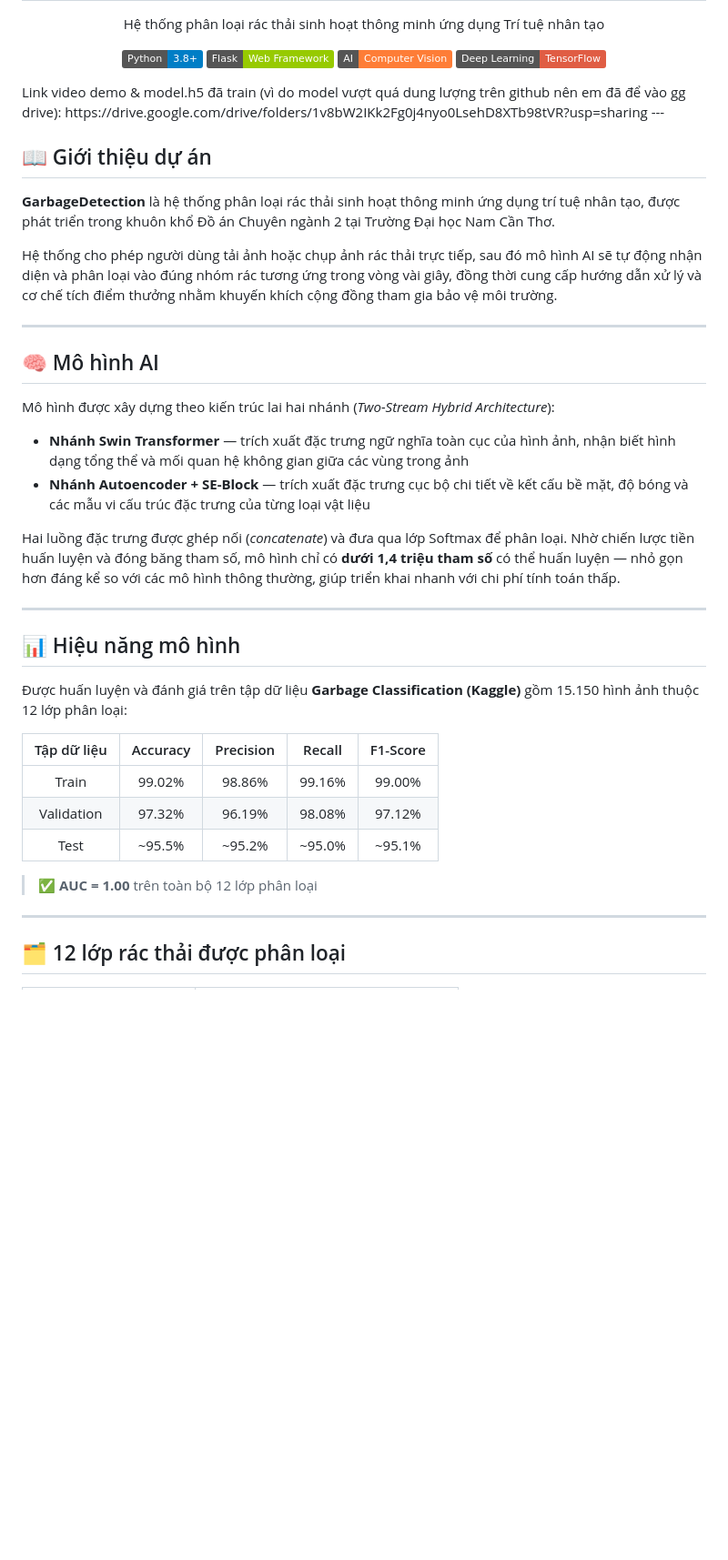
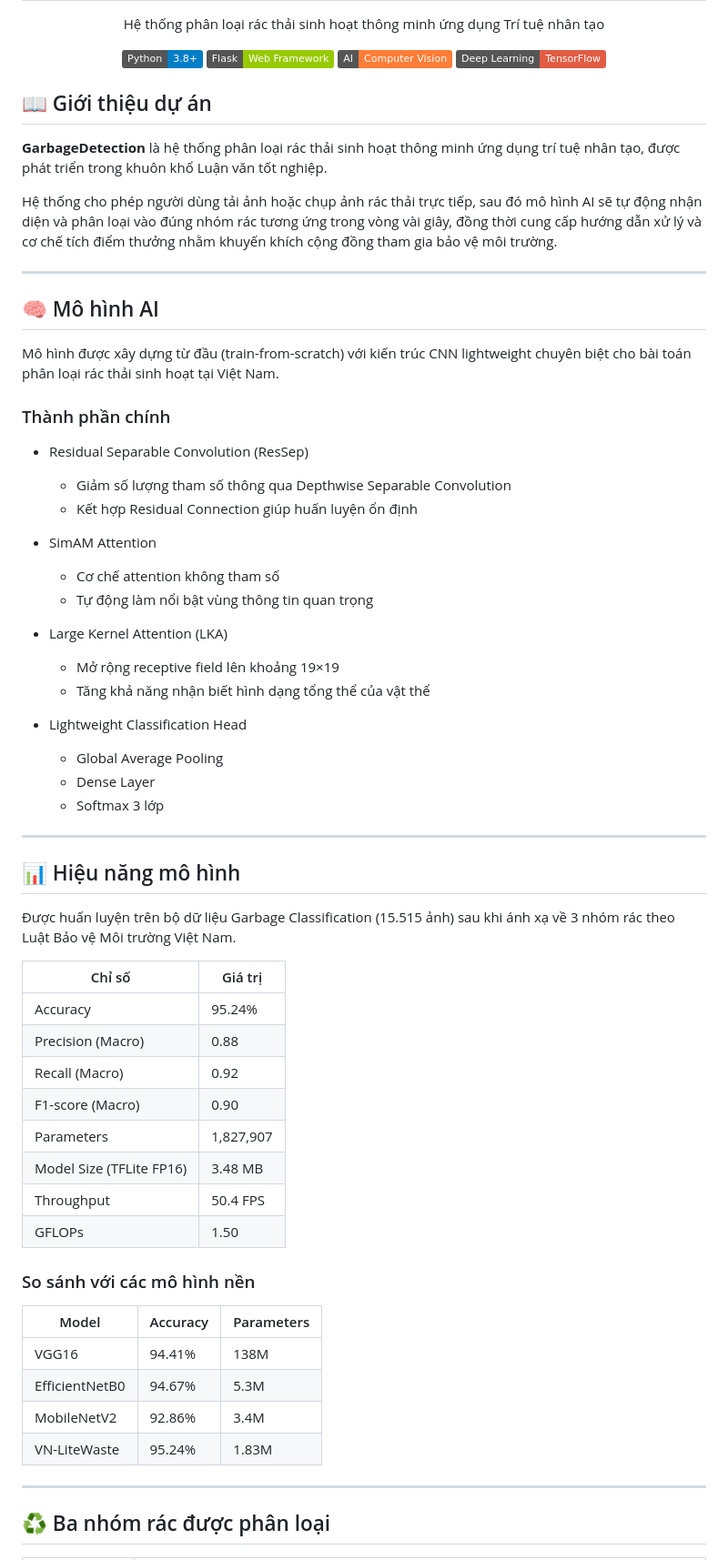
Before and after one commit to HnganNguyen/GarbageDetection, a Markdown page: README.md, the part around one of its changes. Shown at 91% size. Drawn GitHub-style; badges without logos; blank space fills up the shorter version.

Commit message:
Update README.md content

```diff
--- a/README.md
+++ b/README.md
@@ -10,12 +10,11 @@
   <img src="https://img.shields.io/badge/AI-Computer%20Vision-orange">
   <img src="https://img.shields.io/badge/Deep%20Learning-TensorFlow-red">
 </p>
-Link video demo & model.h5 đã train (vì do model vượt quá dung lượng trên github nên em đã để vào gg drive): https://drive.google.com/drive/folders/1v8bW2IKk2Fg0j4nyo0LsehD8XTb98tVR?usp=sharing
----
+
 
 ## 📖 Giới thiệu dự án
 
-**GarbageDetection** là hệ thống phân loại rác thải sinh hoạt thông minh ứng dụng trí tuệ nhân tạo, được phát triển trong khuôn khổ Đồ án Chuyên ngành 2 tại Trường Đại học Nam Cần Thơ.
+**GarbageDetection** là hệ thống phân loại rác thải sinh hoạt thông minh ứng dụng trí tuệ nhân tạo, được phát triển trong khuôn khổ Luận văn tốt nghiệp.
 
 Hệ thống cho phép người dùng tải ảnh hoặc chụp ảnh rác thải trực tiếp, sau đó mô hình AI sẽ tự động nhận diện và phân loại vào đúng nhóm rác tương ứng trong vòng vài giây, đồng thời cung cấp hướng dẫn xử lý và cơ chế tích điểm thưởng nhằm khuyến khích cộng đồng tham gia bảo vệ môi trường.
 
@@ -23,28 +22,54 @@ Hệ thống cho phép người dùng tải ảnh hoặc chụp ảnh rác thả
 
 ## 🧠 Mô hình AI
 
-Mô hình được xây dựng theo kiến trúc lai hai nhánh (*Two-Stream Hybrid Architecture*):
+Mô hình được xây dựng từ đầu (train-from-scratch) với kiến trúc CNN lightweight chuyên biệt cho bài toán phân loại rác thải sinh hoạt tại Việt Nam.
 
-- **Nhánh Swin Transformer** — trích xuất đặc trưng ngữ nghĩa toàn cục của hình ảnh, nhận biết hình dạng tổng thể và mối quan hệ không gian giữa các vùng trong ảnh
-- **Nhánh Autoencoder + SE-Block** — trích xuất đặc trưng cục bộ chi tiết về kết cấu bề mặt, độ bóng và các mẫu vi cấu trúc đặc trưng của từng loại vật liệu
+### Thành phần chính
 
-Hai luồng đặc trưng được ghép nối (*concatenate*) và đưa qua lớp Softmax để phân loại. Nhờ chiến lược tiền huấn luyện và đóng băng tham số, mô hình chỉ có **dưới 1,4 triệu tham số** có thể huấn luyện — nhỏ gọn hơn đáng kể so với các mô hình thông thường, giúp triển khai nhanh với chi phí tính toán thấp.
+- Residual Separable Convolution (ResSep)
+  - Giảm số lượng tham số thông qua Depthwise Separable Convolution
+  - Kết hợp Residual Connection giúp huấn luyện ổn định
+
+- SimAM Attention
+  - Cơ chế attention không tham số
+  - Tự động làm nổi bật vùng thông tin quan trọng
+
+- Large Kernel Attention (LKA)
+  - Mở rộng receptive field lên khoảng 19×19
+  - Tăng khả năng nhận biết hình dạng tổng thể của vật thể
+
+- Lightweight Classification Head
+  - Global Average Pooling
+  - Dense Layer
+  - Softmax 3 lớp
 
 ---
 
 ## 📊 Hiệu năng mô hình
 
-Được huấn luyện và đánh giá trên tập dữ liệu **Garbage Classification (Kaggle)** gồm 15.150 hình ảnh thuộc 12 lớp phân loại:
+Được huấn luyện trên bộ dữ liệu Garbage Classification (15.515 ảnh) sau khi ánh xạ về 3 nhóm rác theo Luật Bảo vệ Môi trường Việt Nam.
 
-| Tập dữ liệu | Accuracy | Precision | Recall | F1-Score |
-|:-----------:|:--------:|:---------:|:------:|:--------:|
-| Train       | 99.02%   | 98.86%    | 99.16% | 99.00%   |
-| Validation  | 97.32%   | 96.19%    | 98.08% | 97.12%   |
-| Test        | ~95.5%   | ~95.2%    | ~95.0% | ~95.1%   |
+| Chỉ số | Giá trị |
+|---------|---------|
+| Accuracy | 95.24% |
+| Precision (Macro) | 0.88 |
+| Recall (Macro) | 0.92 |
+| F1-score (Macro) | 0.90 |
+| Parameters | 1,827,907 |
+| Model Size (TFLite FP16) | 3.48 MB |
+| Throughput | 50.4 FPS |
+| GFLOPs | 1.50 |
 
-> ✅ **AUC = 1.00** trên toàn bộ 12 lớp phân loại
+### So sánh với các mô hình nền
+
+| Model | Accuracy | Parameters |
+|---------|---------|---------|
+| VGG16 | 94.41% | 138M |
+| EfficientNetB0 | 94.67% | 5.3M |
+| MobileNetV2 | 92.86% | 3.4M |
+| VN-LiteWaste | 95.24% | 1.83M |
 
 ---
 
-## 🗂️ 12 lớp rác thải được phân loại
+## ♻️ Ba nhóm rác được phân loại
 
```
Also changed, not shown: other parts of README.md (+10 -13 lines).
